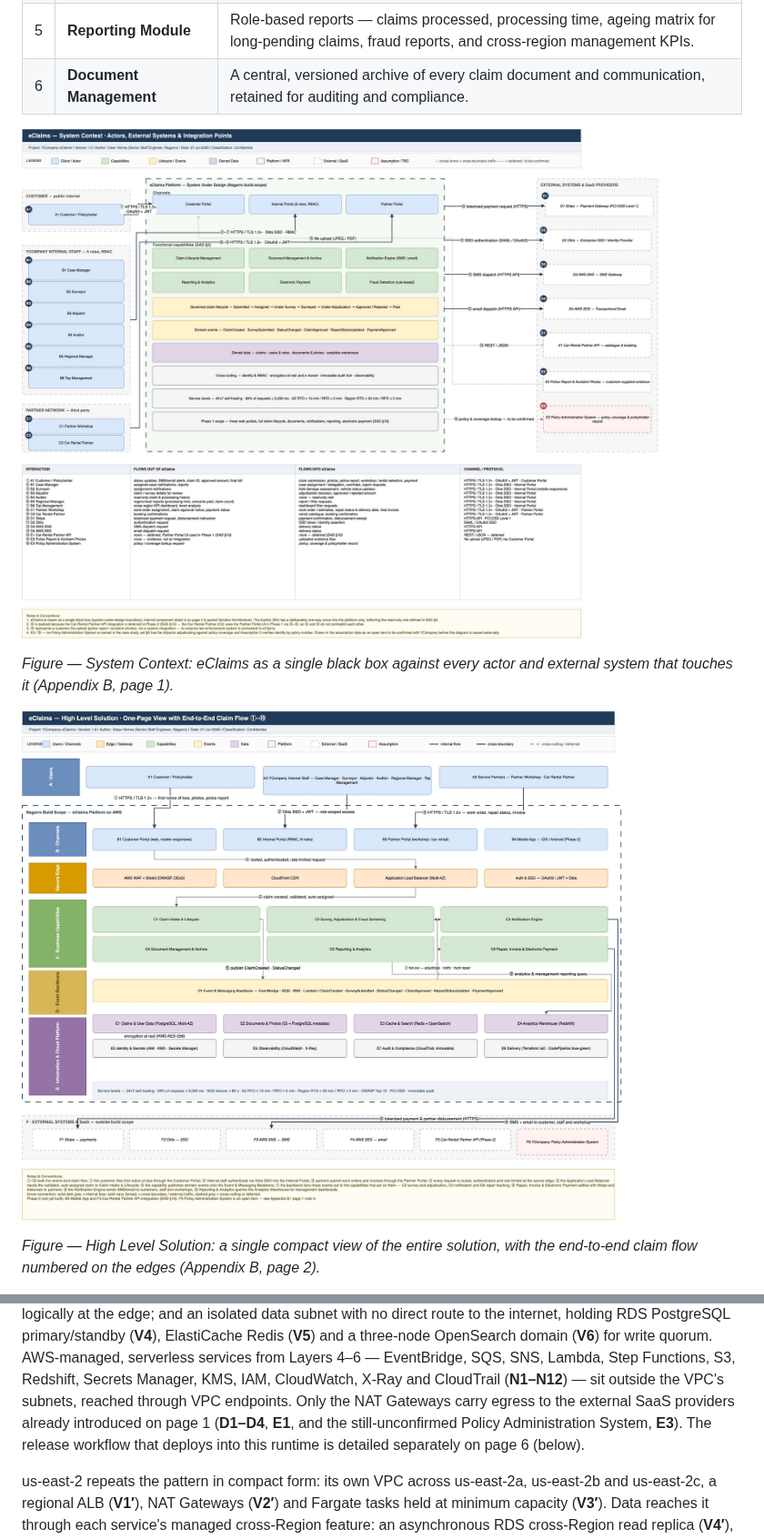
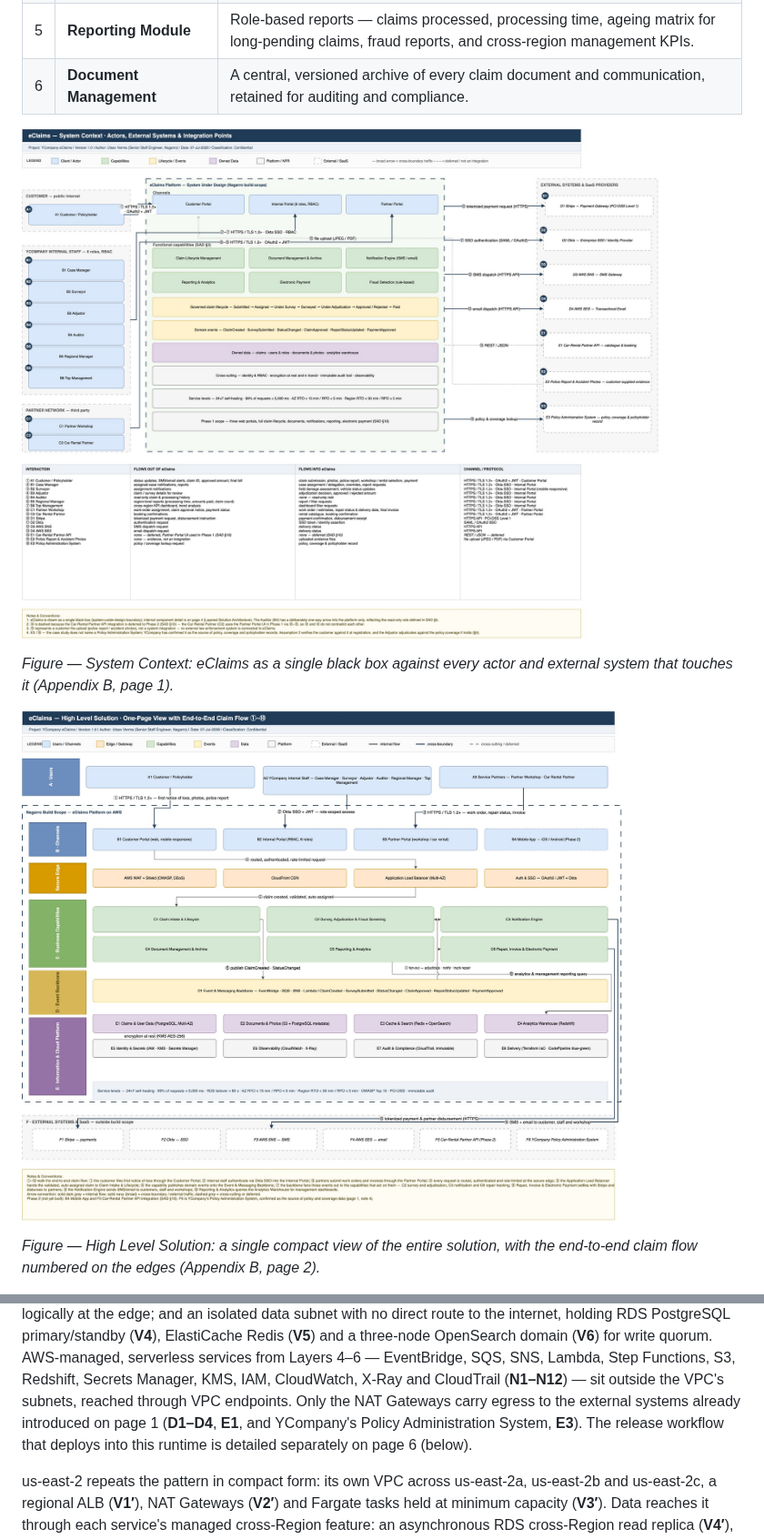
Before and after one commit to Utsaverma/insurance-portal, a Markdown page: docs/sad/solution-approach-document.md, 2 parts joined by grey strips. Shown at 91% size. GitHub-like rendering; pictures changed too: docs/sad/diagrams/High Level Solution.jpg, docs/sad/diagrams/System Context.jpg.

```diff
--- a/docs/sad/solution-approach-document.md
+++ b/docs/sad/solution-approach-document.md
@@ -233,10 +234,9 @@ with no direct route to the internet, holding RDS PostgreSQL primary/standby (**
 Redis (**V5**) and a three-node OpenSearch domain (**V6**) for write quorum. AWS-managed, serverless
 services from Layers 4–6 — EventBridge, SQS, SNS, Lambda, Step Functions, S3, Redshift, Secrets
 Manager, KMS, IAM, CloudWatch, X-Ray and CloudTrail (**N1–N12**) — sit outside the VPC's subnets,
-reached through VPC endpoints. Only the NAT Gateways carry egress to the external SaaS providers
-already introduced on page 1 (**D1–D4**, **E1**, and the still-unconfirmed Policy Administration
-System, **E3**). The release workflow that deploys into this runtime is detailed separately on page
-6 (below).
+reached through VPC endpoints. Only the NAT Gateways carry egress to the external systems already
+introduced on page 1 (**D1–D4**, **E1**, and YCompany's Policy Administration System, **E3**). The
+release workflow that deploys into this runtime is detailed separately on page 6 (below).
 
 us-east-2 repeats the pattern in compact form: its own VPC across us-east-2a, us-east-2b and
 us-east-2c, a regional ALB (**V1′**), NAT Gateways (**V2′**) and Fargate tasks held at minimum
```
Also changed, not shown: other parts of docs/sad/solution-approach-document.md (+6 -4 lines), docs/sad/diagrams/Layered Solution Architecture.jpg, docs/sad/diagrams/Logical Architecture.jpg, 3 other files.
